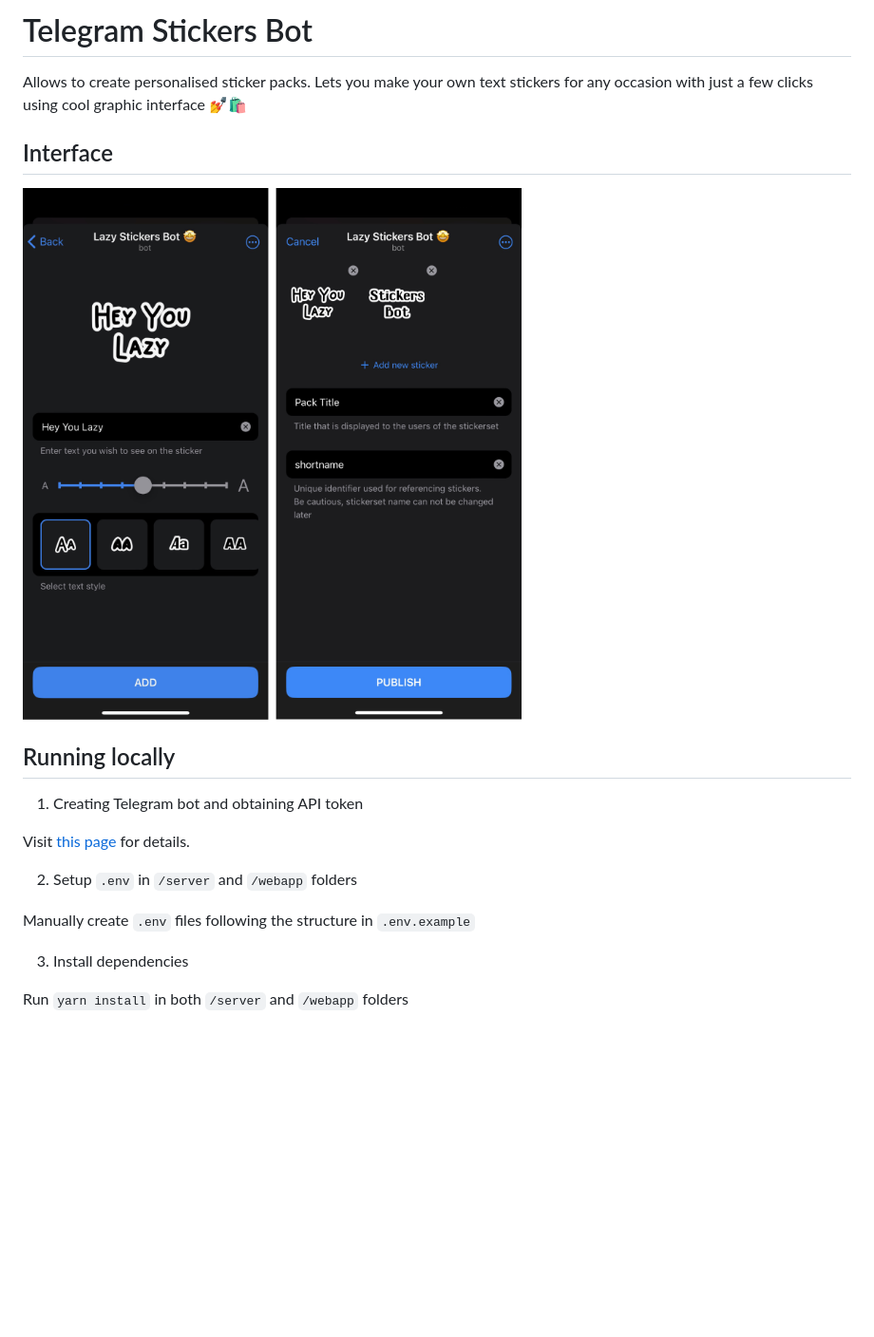
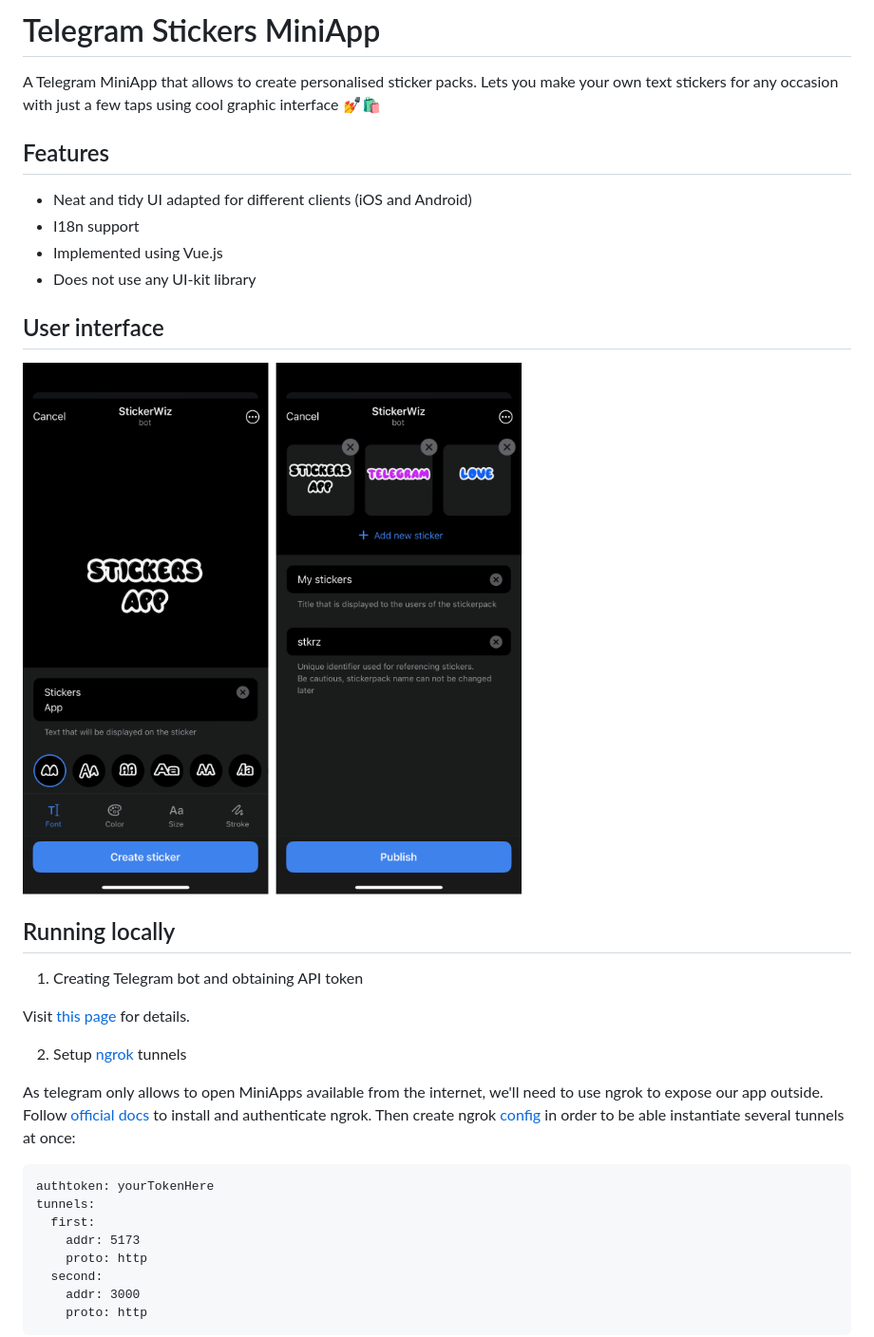
Before and after one commit to TatianaFomina/stkrz_bot, a Markdown page: README.md, the part around the change printed below. Shown: that part at 95% size. Rendered like a GitHub page; pictures changed too: assets/interface.png; blank space fills up the shorter version.

````diff
--- a/README.md
+++ b/README.md
@@ -1,8 +1,14 @@
-# Telegram Stickers Bot
-Allows to create personalised sticker packs. Lets you make your own text stickers for any occasion with just a few clicks using cool graphic interface 💅🛍️
+# Telegram Stickers MiniApp
+A Telegram MiniApp that allows to create personalised sticker packs. Lets you make your own text stickers for any occasion with just a few taps using cool graphic interface 💅🛍️
+
+## Features
+- Neat and tidy UI adapted for different clients (iOS and Android)
+- I18n support
+- Implemented using Vue.js
+- Does not use any UI-kit library
 
 
-## Interface
+## User interface
 ![Bot interface](./assets/interface.png)
 
 ## Running locally
@@ -11,14 +17,23 @@ Allows to create personalised sticker packs. Lets you make your own text sticker
 
 Visit [this page](https://core.telegram.org/bots/features#botfather) for details.
 
-2. Setup `.env` in `/server` and `/webapp` folders
+<!-- 2. Setup `.env` in `/server` and `/webapp` folders
 
-Manually create `.env` files following the structure in `.env.example`
+Manually create `.env` files following the structure in `.env.example` -->
 
-3. Install dependencies
+2. Setup [ngrok](https://ngrok.com/docs/getting-started/) tunnels
 
-Run
-`
-yarn install
-`
-in both `/server` and `/webapp` folders
+As telegram only allows to open MiniApps available from the internet, we'll need to use ngrok to expose our app outside.
+Follow [official docs](https://ngrok.com/docs/getting-started/) to install and authenticate ngrok. Then create ngrok [config](https://ngrok.com/docs/secure-tunnels/ngrok-agent/reference/config/) in order to be able instantiate several tunnels at once:
+
+```
+authtoken: yourTokenHere
+tunnels:
+  first:
+    addr: 5173
+    proto: http
+  second:
+    addr: 3000
+    proto: http
+```
+
````
Also changed, not shown: other parts of README.md (+77 -23 lines), 2 other files.
